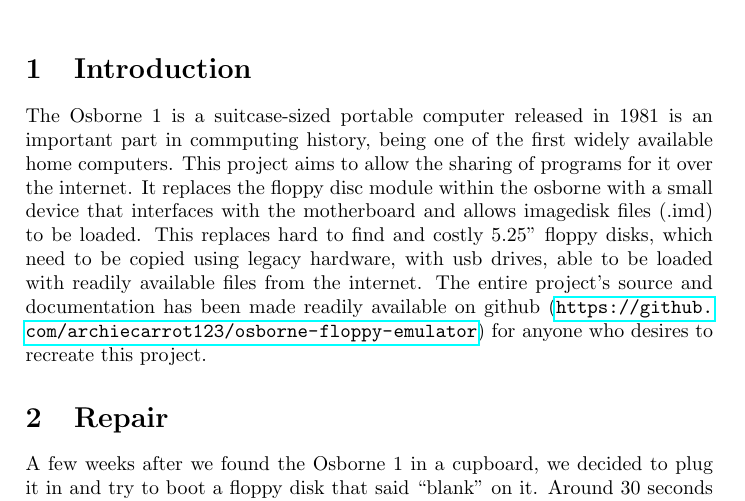
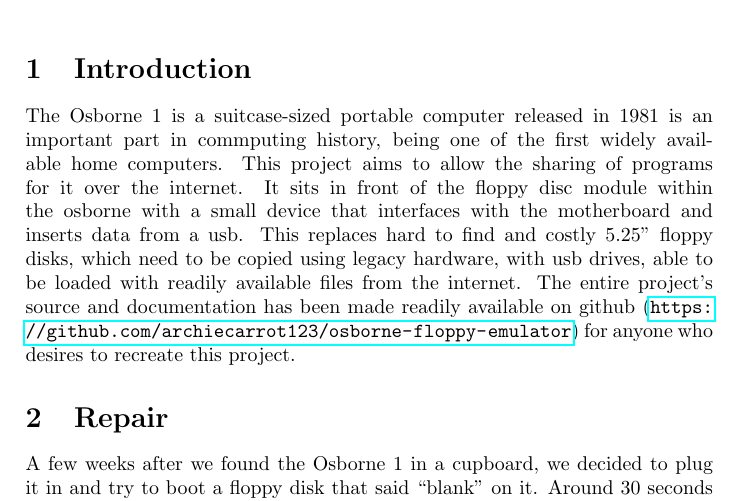
Before and after one commit to archiecarrot123/osborne-floppy-emulator, a LaTeX document (report/report.tex): part of page 1 of 10, cut so that both start at the same text. Compiled offline with pdfLaTeX.

Commit message:
update introductions

```diff
--- a/report/report.tex
+++ b/report/report.tex
@@ -15,14 +15,13 @@
 The Osborne 1 is a suitcase-sized portable computer released in 1981
 is an important part in commputing history, being one of the first
 widely available home computers. This project aims to allow the
-sharing of programs for it over the internet. It replaces the floppy
-disc module within the osborne with a small device that interfaces
-with the motherboard and allows imagedisk files (.imd) to be
-loaded. This replaces hard to find and costly 5.25'' floppy disks,
-which need to be copied using legacy hardware, with usb drives, able
-to be loaded with readily available files from the internet. The
-entire project's source and documentation has been made readily
-available on github
+sharing of programs for it over the internet. It sits in front of the
+floppy disc module within the osborne with a small device that
+interfaces with the motherboard and inserts data from a usb. This
+replaces hard to find and costly 5.25'' floppy disks, which need to be
+copied using legacy hardware, with usb drives, able to be loaded with
+readily available files from the internet. The entire project's source
+and documentation has been made readily available on github
 (\url{https://github.com/archiecarrot123/osborne-floppy-emulator}) for
 anyone who desires to recreate this project.
 
```
